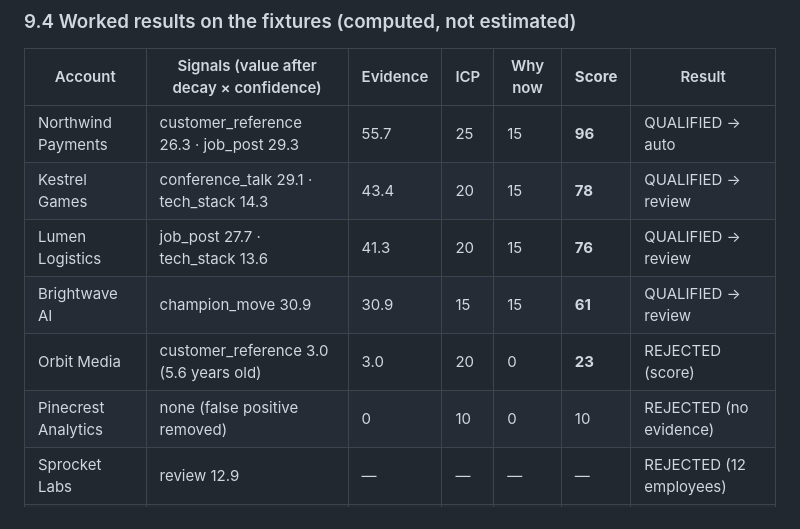
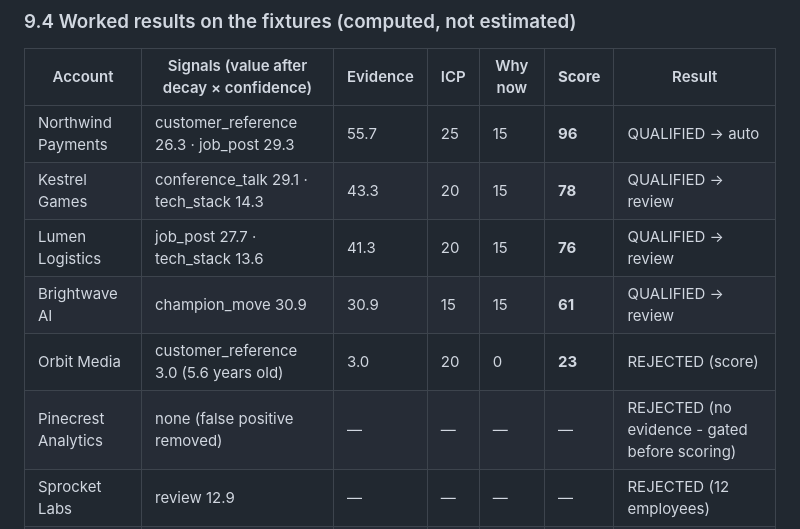
Before and after one commit to OzShwartz/Scylla-Hunter-POC, a Markdown page: PRD.md, the part around the change. Drawn GitHub-style.

```diff
--- a/PRD.md
+++ b/PRD.md
@@ -344,11 +344,11 @@ account_score   = round(evidence_points + icp_points + why_now_points)      (max
 | Account | Signals (value after decay × confidence) | Evidence | ICP | Why now | **Score** | Result |
 |---|---|---|---|---|---|---|
 | Northwind Payments | customer_reference 26.3 · job_post 29.3 | 55.7 | 25 | 15 | **96** | QUALIFIED → auto |
-| Kestrel Games | conference_talk 29.1 · tech_stack 14.3 | 43.4 | 20 | 15 | **78** | QUALIFIED → review |
+| Kestrel Games | conference_talk 29.1 · tech_stack 14.3 | 43.3 | 20 | 15 | **78** | QUALIFIED → review |
 | Lumen Logistics | job_post 27.7 · tech_stack 13.6 | 41.3 | 20 | 15 | **76** | QUALIFIED → review |
 | Brightwave AI | champion_move 30.9 | 30.9 | 15 | 15 | **61** | QUALIFIED → review |
 | Orbit Media | customer_reference 3.0 (5.6 years old) | 3.0 | 20 | 0 | **23** | REJECTED (score) |
-| Pinecrest Analytics | none (false positive removed) | 0 | 10 | 0 | 10 | REJECTED (no evidence) |
+| Pinecrest Analytics | none (false positive removed) | — | — | — | — | REJECTED (no evidence - gated before scoring) |
 | Sprocket Labs | review 12.9 | — | — | — | — | REJECTED (12 employees) |
 | Quanta Retail | customer_reference 18.8 | — | — | — | — | SUPPRESSED (customer) |
 | DataStax | — | — | — | — | — | SUPPRESSED (competitor) |
```
Also changed, not shown: AI_WORKFLOW.md (+13 -0 lines).
